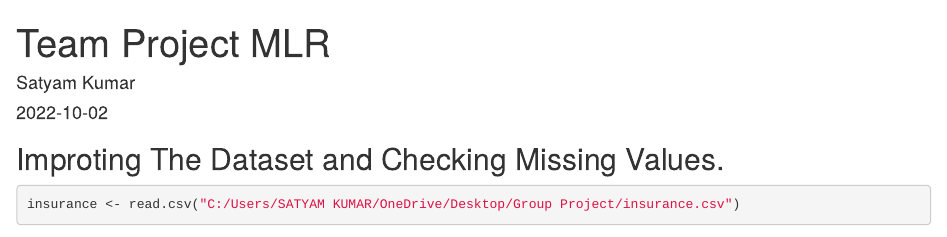
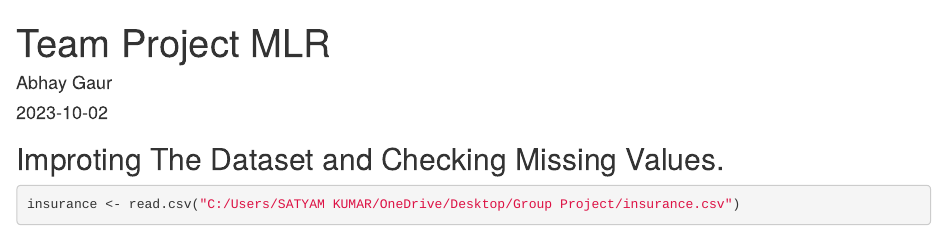
Before and after one commit to monkechat/Prediction-of-Medical-Cost, an R Markdown document (Medical Cost Prediction.Rmd): the page in a window 1100 px wide, from its top. Rendered offline with R 4.5, knitr and Pandoc, with nearby package versions; some code elsewhere in the file could not run offline.

Commit message:
Medical Cost Prediction.Rmd

```diff
--- a/Medical Cost Prediction.Rmd
+++ b/Medical Cost Prediction.Rmd
@@ -1,7 +1,7 @@
 ---
 title: "Team Project MLR"
-author: "Satyam Kumar"
-date: "2022-10-02"
+author: "Abhay Gaur"
+date: "2023-10-02"
 output:
   html_document: default
   word_document: default
```
